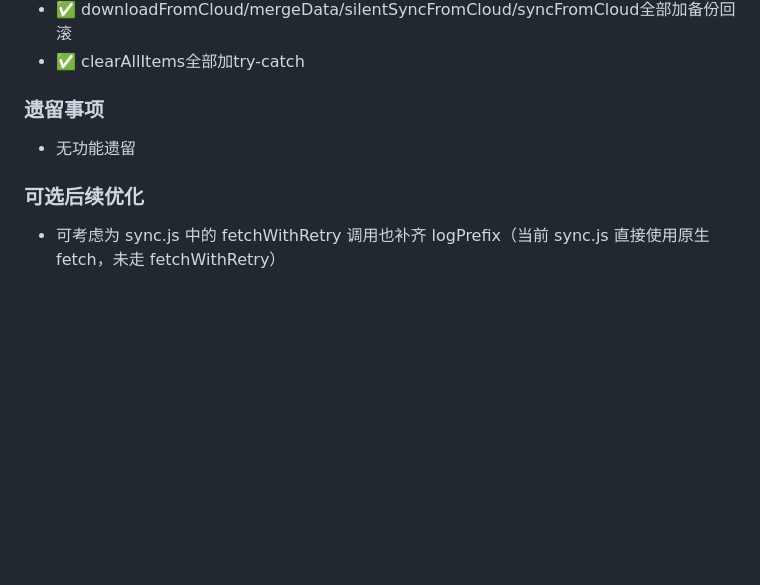
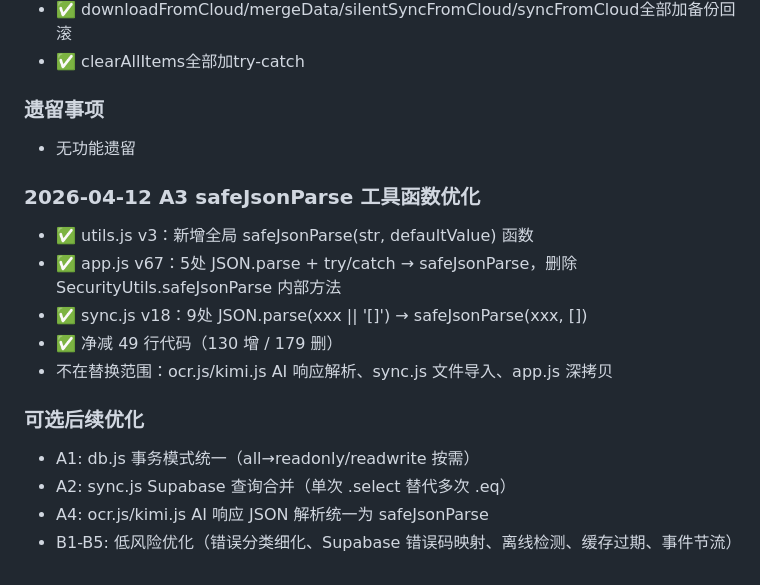
Before and after one commit to kimixpf1/officeboard, a Markdown page: .trae/rules/todolist.md, the part around the change. Drawn GitHub-style; blank space fills up the shorter version.

```diff
--- a/.trae/rules/todolist.md
+++ b/.trae/rules/todolist.md
@@ -84,5 +84,15 @@
 ### 遗留事项
 - 无功能遗留
 
+### 2026-04-12 A3 safeJsonParse 工具函数优化
+- ✅ utils.js v3：新增全局 safeJsonParse(str, defaultValue) 函数
+- ✅ app.js v67：5处 JSON.parse + try/catch → safeJsonParse，删除 SecurityUtils.safeJsonParse 内部方法
+- ✅ sync.js v18：9处 JSON.parse(xxx || '[]') → safeJsonParse(xxx, [])
+- ✅ 净减 49 行代码（130 增 / 179 删）
+- 不在替换范围：ocr.js/kimi.js AI 响应解析、sync.js 文件导入、app.js 深拷贝
+
 ### 可选后续优化
-- 可考虑为 sync.js 中的 fetchWithRetry 调用也补齐 logPrefix（当前 sync.js 直接使用原生 fetch，未走 fetchWithRetry）
+- A1: db.js 事务模式统一（all→readonly/readwrite 按需）
+- A2: sync.js Supabase 查询合并（单次 .select 替代多次 .eq）
+- A4: ocr.js/kimi.js AI 响应 JSON 解析统一为 safeJsonParse
+- B1-B5: 低风险优化（错误分类细化、Supabase 错误码映射、离线检测、缓存过期、事件节流）
```
Also changed, not shown: .trae/rules/project_framework.md (+1 -1 lines), .trae/rules/project_iteration_log.md (+25 -1 lines).
